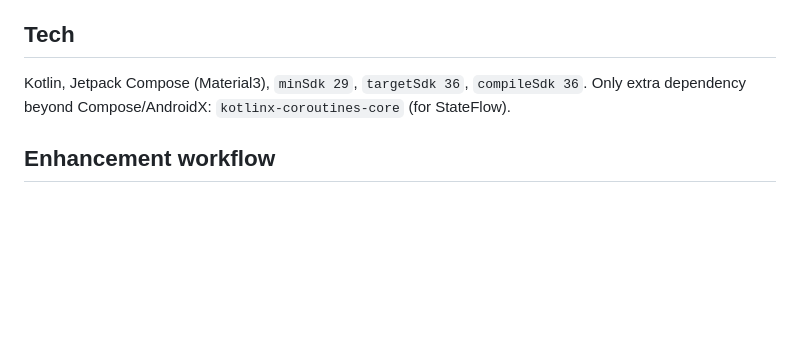
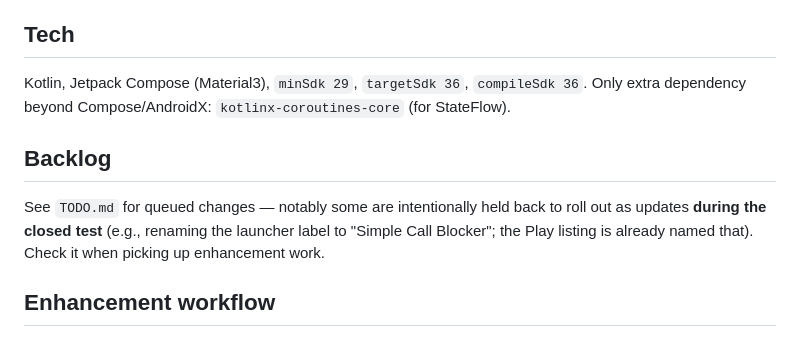
Before and after one commit to jw5717/callblocker, a Markdown page: CLAUDE.md, the part around the change. Rendered like a GitHub page; blank space fills up the shorter version.

Commit message:
Add TODO.md backlog (app rename queued as a mid-test update)

```diff
--- a/CLAUDE.md
+++ b/CLAUDE.md
@@ -89,6 +89,13 @@ Original requirements (all implemented):
 Kotlin, Jetpack Compose (Material3), `minSdk 29`, `targetSdk 36`, `compileSdk 36`.
 Only extra dependency beyond Compose/AndroidX: `kotlinx-coroutines-core` (for StateFlow).
 
+## Backlog
+
+See `TODO.md` for queued changes — notably some are intentionally held back to
+roll out as updates **during the closed test** (e.g., renaming the launcher label
+to "Simple Call Blocker"; the Play listing is already named that). Check it when
+picking up enhancement work.
+
 ## Enhancement workflow
 
 After changes: build (`assembleDebug`) to verify, optionally install to the device
```
Also changed, not shown: TODO.md (added, +25 -0 lines).
